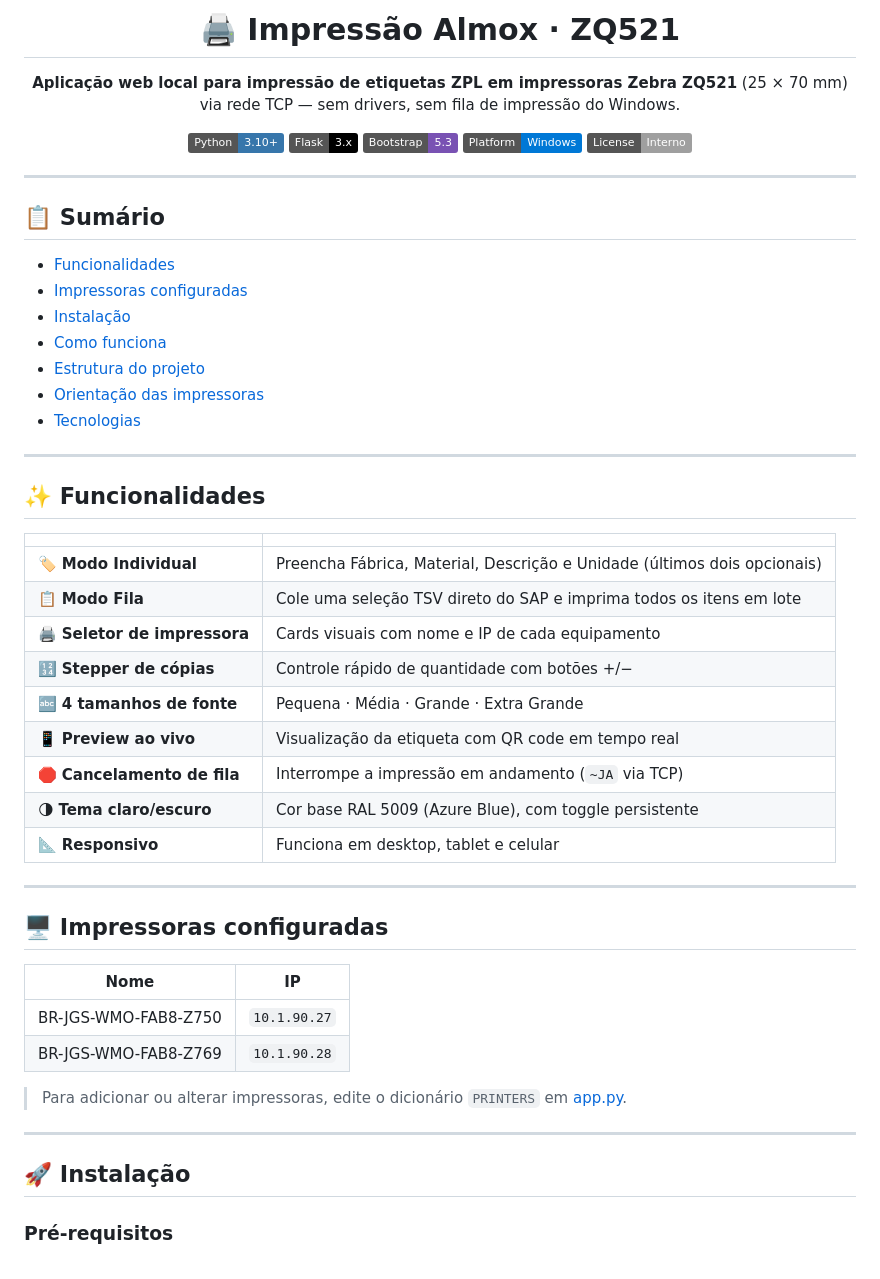
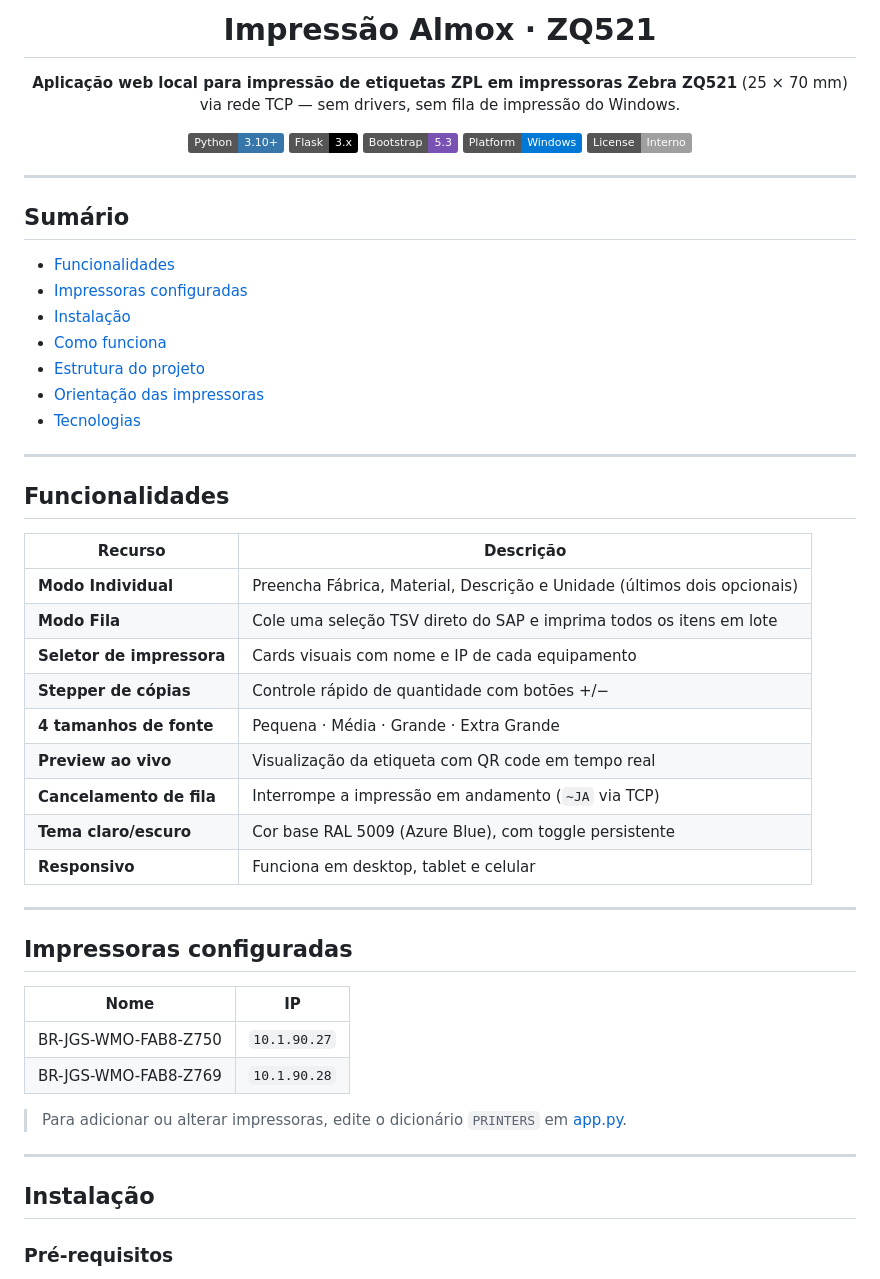
Before and after one commit to saymonthedev/zq521-impression, a Markdown page: README.md, the part around one of its changes. Rendered like a GitHub page; badges without logos.

Commit message:
docs: remove emojis do README, mantendo layout com badges/tabelas/diagrama

```diff
--- a/README.md
+++ b/README.md
@@ -1,6 +1,6 @@
 <div align="center">
 
-# 🖨️ Impressão Almox · ZQ521
+# Impressão Almox · ZQ521
 
 **Aplicação web local para impressão de etiquetas ZPL em impressoras Zebra ZQ521** (25 × 70 mm) via rede TCP — sem drivers, sem fila de impressão do Windows.
 
@@ -14,5 +14,5 @@
 
 ---
 
-## 📋 Sumário
+## Sumário
 
@@ -26,23 +26,23 @@
 
 ---
 
-## ✨ Funcionalidades
+## Funcionalidades
 
-| | |
+| Recurso | Descrição |
 |---|---|
-| 🏷️ **Modo Individual** | Preencha Fábrica, Material, Descrição e Unidade (últimos dois opcionais) |
-| 📋 **Modo Fila** | Cole uma seleção TSV direto do SAP e imprima todos os itens em lote |
-| 🖨️ **Seletor de impressora** | Cards visuais com nome e IP de cada equipamento |
-| 🔢 **Stepper de cópias** | Controle rápido de quantidade com botões +/− |
-| 🔤 **4 tamanhos de fonte** | Pequena · Média · Grande · Extra Grande |
-| 📱 **Preview ao vivo** | Visualização da etiqueta com QR code em tempo real |
-| 🛑 **Cancelamento de fila** | Interrompe a impressão em andamento (`~JA` via TCP) |
-| 🌗 **Tema claro/escuro** | Cor base RAL 5009 (Azure Blue), com toggle persistente |
-| 📐 **Responsivo** | Funciona em desktop, tablet e celular |
+| **Modo Individual** | Preencha Fábrica, Material, Descrição e Unidade (últimos dois opcionais) |
+| **Modo Fila** | Cole uma seleção TSV direto do SAP e imprima todos os itens em lote |
+| **Seletor de impressora** | Cards visuais com nome e IP de cada equipamento |
+| **Stepper de cópias** | Controle rápido de quantidade com botões +/− |
+| **4 tamanhos de fonte** | Pequena · Média · Grande · Extra Grande |
+| **Preview ao vivo** | Visualização da etiqueta com QR code em tempo real |
+| **Cancelamento de fila** | Interrompe a impressão em andamento (`~JA` via TCP) |
+| **Tema claro/escuro** | Cor base RAL 5009 (Azure Blue), com toggle persistente |
+| **Responsivo** | Funciona em desktop, tablet e celular |
 
 ---
 
-## 🖥️ Impressoras configuradas
+## Impressoras configuradas
 
 | Nome | IP |
 |---|---|
@@ -53,7 +53,7 @@
 
 ---
 
-## 🚀 Instalação
+## Instalação
 
 ### Pré-requisitos
 
```
Also changed, not shown: other parts of README.md (+14 -14 lines).
